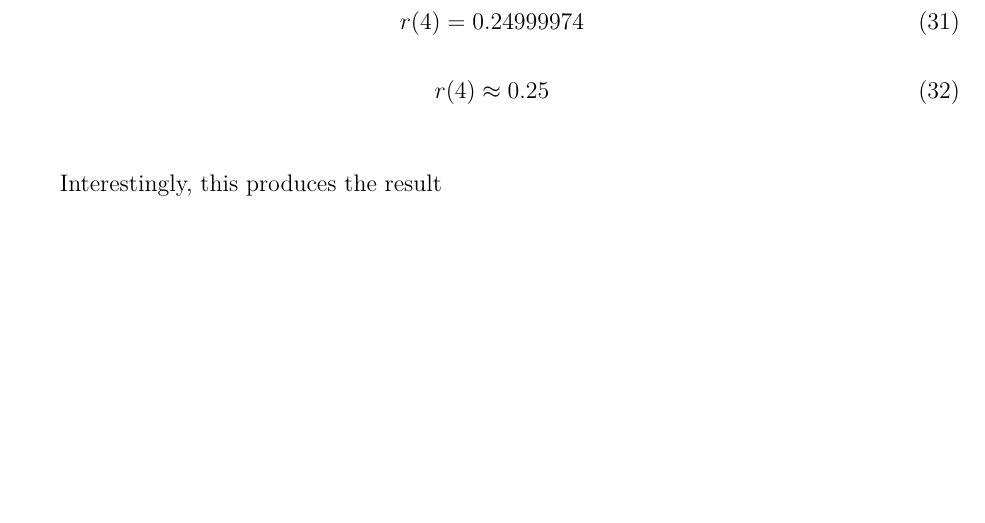
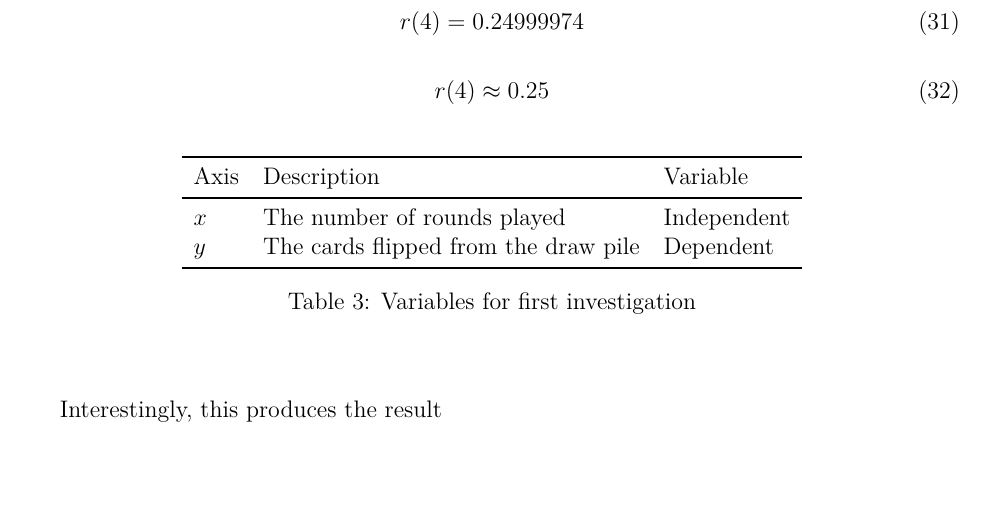
Before and after one commit to loladunton/lola_math_ia, a LaTeX document (ia_main.tex, which reads modelling.tex): part of page 20 of 20 before the commit and part of page 20 of 21 after it, cut so that both start at the same text, the shorter picture padded with empty space. Compiled offline with XeLaTeX.

Commit message:
Auto-commit: changes detected at 2026-11-23 20:45:37

```diff
--- a/modelling.tex
+++ b/modelling.tex
@@ -373,8 +373,20 @@ While the log-linearisation of the exponential decay model method, which found $
 	r(4)\approx{0.25}
 \end{equation}
 
-\begin{table}
 
+	\begin{table}[H]
+\centering
+\begin{tabular}{lll}
+\toprule
+Axis & Description & Variable \\
+\midrule
+$x$ & The number of rounds played & Independent \\
+$y$ & The cards flipped from the draw pile & Dependent \\
+\bottomrule
+\end{tabular}
+%TODO write this caption
+\caption{Variables for first investigation}
+\label{tb:variables}
 \end{table}
 
 
```
